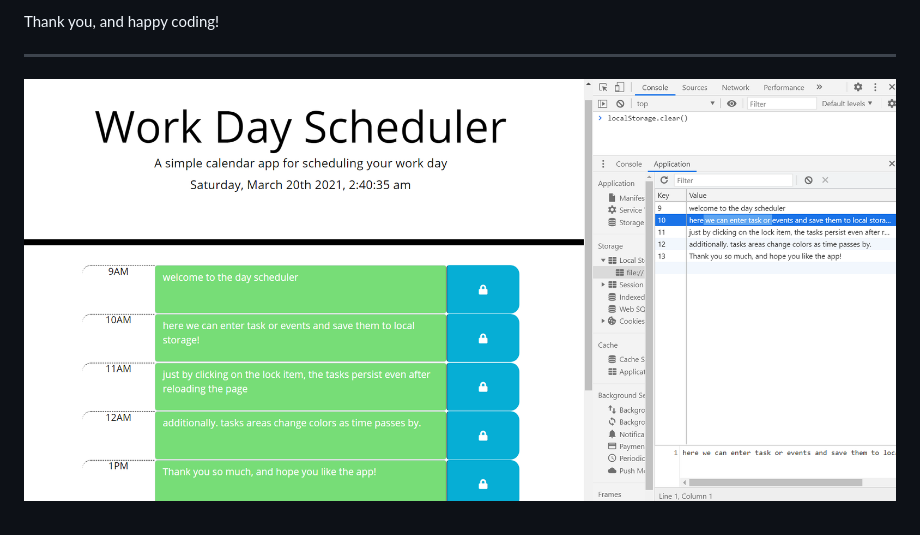
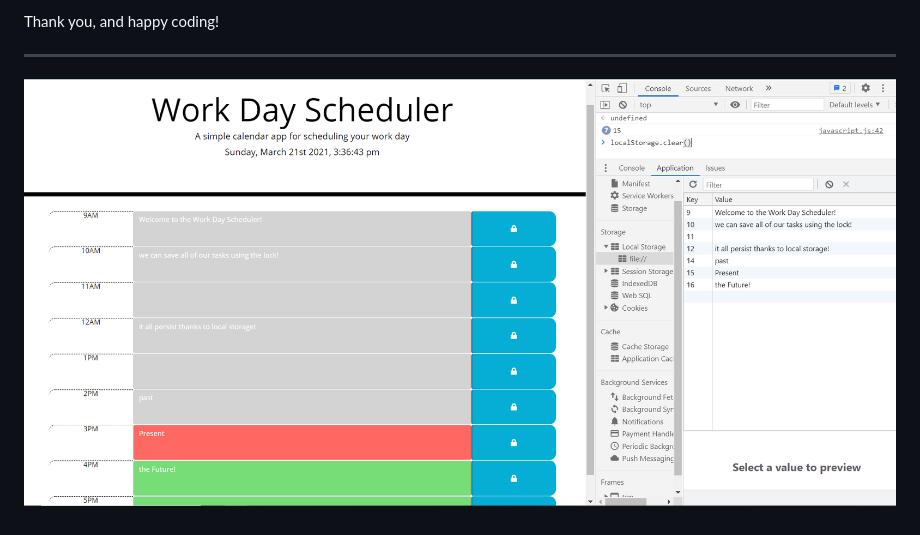
Before and after one commit to Sergioloman/Sergioloman05.github.io, a Markdown page: README.md, the part around the change. Rendered like a GitHub page; pictures changed too: Assets/images/screenshot1.PNG (deleted), Assets/images/screenshot2.PNG (added).

Commit message:
fixed several bugs that led to colors not being applied- updated screenshot

```diff
--- a/README.md
+++ b/README.md
@@ -29,4 +29,4 @@ feel free to read through the JS and HTML files as they have handy and useful co
 Thank you, and happy coding!
 ___________________________
 
-![screenshot](./Assets/images/screenshot1.PNG)
+![screenshot](./Assets/images/screenshot2.PNG)
```
Also changed, not shown: 1 other file.
